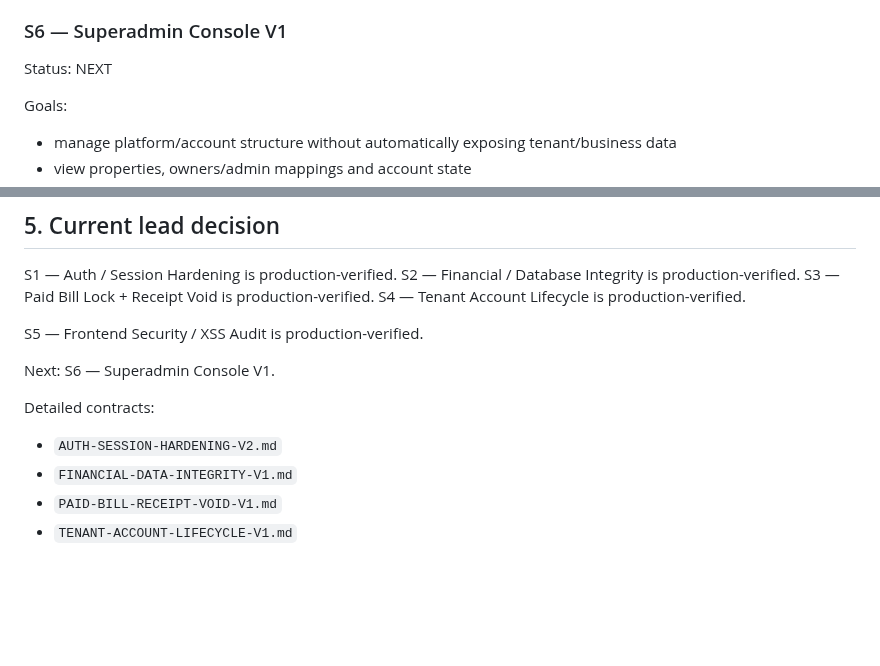
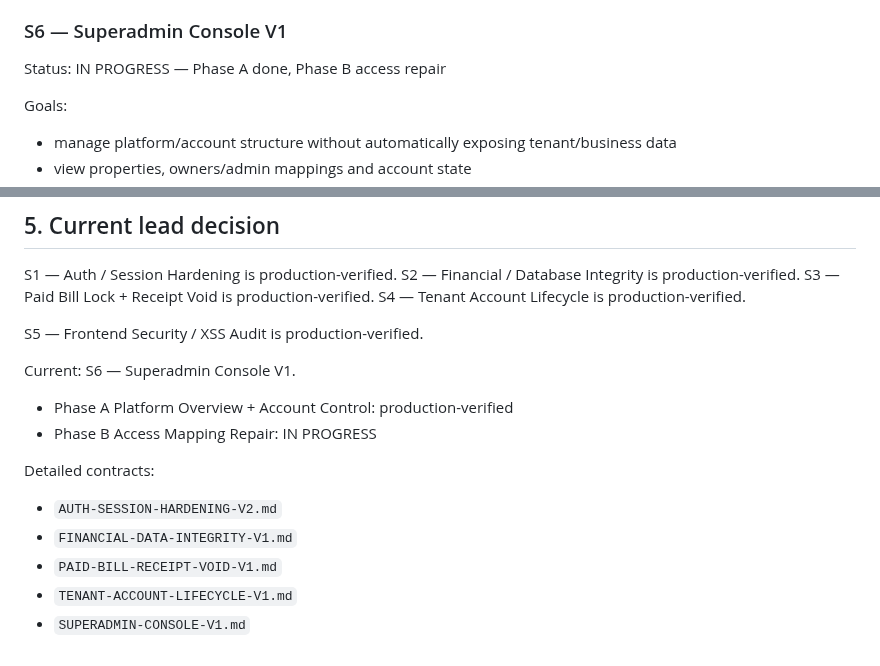
Before and after one commit to kimloor/DelightApp, a Markdown page: STABILIZATION.md, 2 parts joined by grey strips. GitHub-like rendering; blank space fills up the shorter version.

Commit message:
docs: record s6 phase b

```diff
--- a/STABILIZATION.md
+++ b/STABILIZATION.md
@@ -70,7 +70,7 @@ Goals:
 - review QR/image/file rendering surfaces
 
 ### S6 — Superadmin Console V1
-Status: NEXT
+Status: IN PROGRESS — Phase A done, Phase B access repair
 
 Goals:
 - manage platform/account structure without automatically exposing tenant/business data
@@ -133,10 +133,13 @@ S4 — Tenant Account Lifecycle is production-verified.
 
 S5 — Frontend Security / XSS Audit is production-verified.
 
-Next: S6 — Superadmin Console V1.
+Current: S6 — Superadmin Console V1.
+- Phase A Platform Overview + Account Control: production-verified
+- Phase B Access Mapping Repair: IN PROGRESS
 
 Detailed contracts:
 - `AUTH-SESSION-HARDENING-V2.md`
 - `FINANCIAL-DATA-INTEGRITY-V1.md`
 - `PAID-BILL-RECEIPT-VOID-V1.md`
 - `TENANT-ACCOUNT-LIFECYCLE-V1.md`
+- `SUPERADMIN-CONSOLE-V1.md`
```
